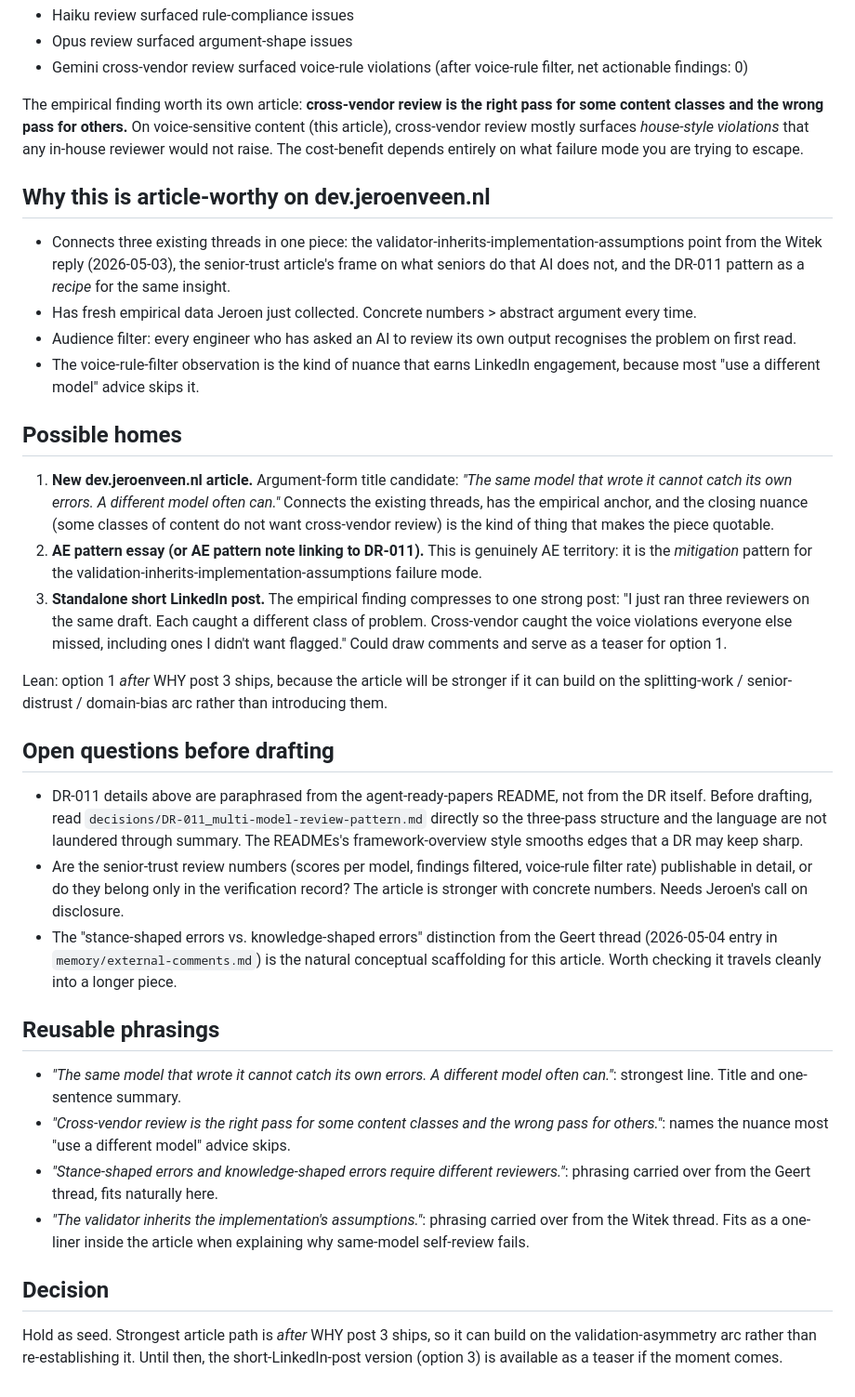
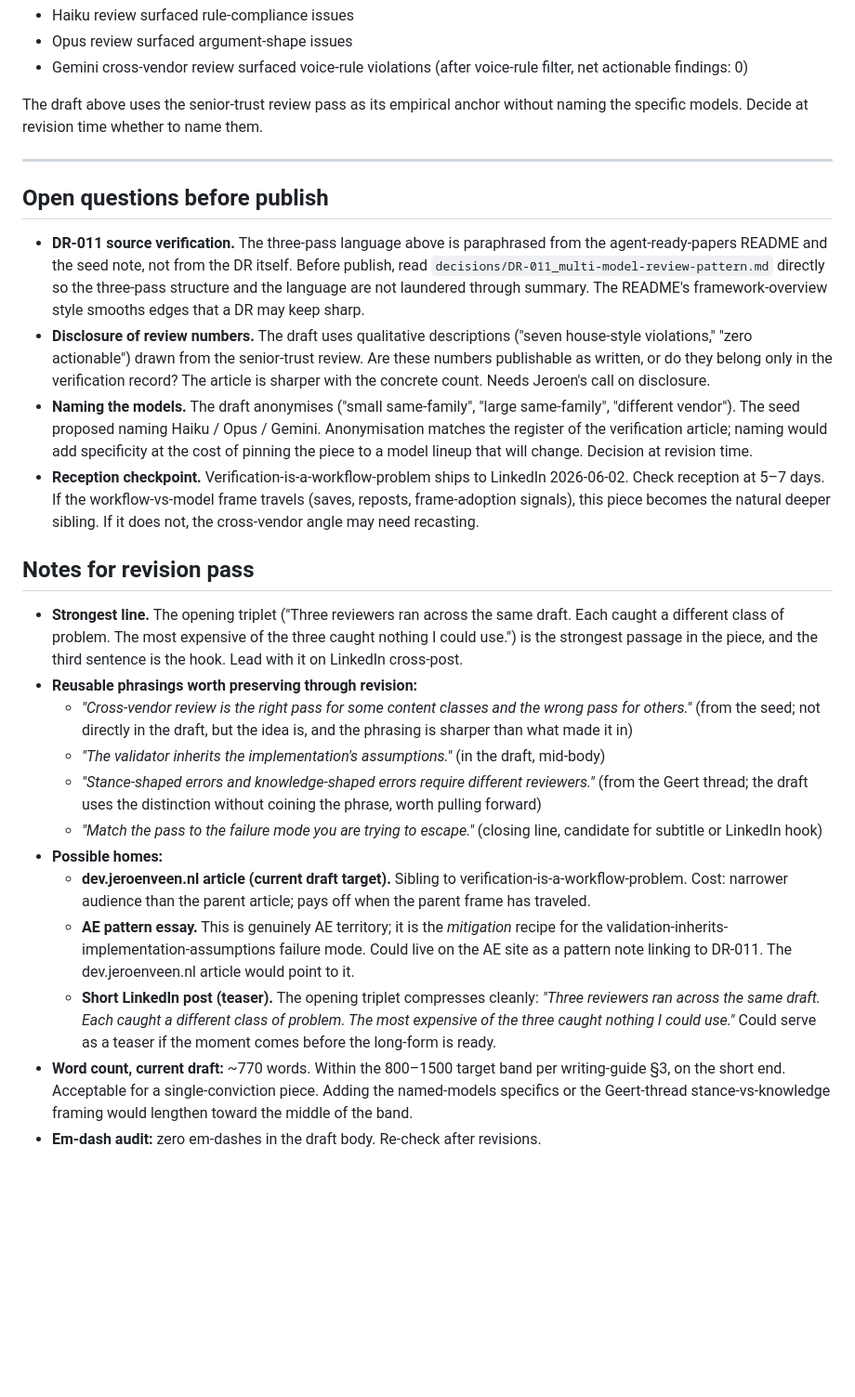
Before and after one commit to ducroq/dev.jeroenveen.nl, a Markdown page: drafts/cross-model-review.md, the part around one of its changes. Shown at 93% size. Rendered like a GitHub page; blank space fills up the shorter version.

Commit message:
drafts: cross-model-review.md from seed to first-pass prose
Touched up the seed note (captured 2026-05-12) into a ~770-word
first-pass prose draft. Title and structure locked in; opening
triplet ("Three reviewers ran across the same draft. Each caught
a different class of problem. The most expensive of the three
caught nothing I could use.") is the strongest passage and the
LinkedIn-hook candidate.

Sibling to verification-is-a-workflow-problem (published 2026-06-01).
Status remains DRAFT, not READY: reception checkpoint on the parent
article pending before deciding publish timing; open questions on
DR-011 source verification and disclosure of review numbers are
flagged in the file.

Co-Authored-By: Claude Opus 4.7 (1M context) <noreply@anthropic.com>

```diff
--- a/drafts/cross-model-review.md
+++ b/drafts/cross-model-review.md
@@ -20,36 +54,28 @@ The senior-trust article (post 2 of the WHY arc) was the first project here to r
 - Opus review surfaced argument-shape issues
 - Gemini cross-vendor review surfaced voice-rule violations (after voice-rule filter, net actionable findings: 0)
 
-The empirical finding worth its own article: **cross-vendor review is the right pass for some content classes and the wrong pass for others.** On voice-sensitive content (this article), cross-vendor review mostly surfaces *house-style violations* that any in-house reviewer would not raise. The cost-benefit depends entirely on what failure mode you are trying to escape.
+The draft above uses the senior-trust review pass as its empirical anchor without naming the specific models. Decide at revision time whether to name them.
 
-## Why this is article-worthy on dev.jeroenveen.nl
+---
 
-- Connects three existing threads in one piece: the validator-inherits-implementation-assumptions point from the Witek reply (2026-05-03), the senior-trust article's frame on what seniors do that AI does not, and the DR-011 pattern as a *recipe* for the same insight.
-- Has fresh empirical data Jeroen just collected. Concrete numbers > abstract argument every time.
-- Audience filter: every engineer who has asked an AI to review its own output recognises the problem on first read.
-- The voice-rule-filter observation is the kind of nuance that earns LinkedIn engagement, because most "use a different model" advice skips it.
+## Open questions before publish
 
-## Possible homes
+- **DR-011 source verification.** The three-pass language above is paraphrased from the agent-ready-papers README and the seed note, not from the DR itself. Before publish, read `decisions/DR-011_multi-model-review-pattern.md` directly so the three-pass structure and the language are not laundered through summary. The README's framework-overview style smooths edges that a DR may keep sharp.
+- **Disclosure of review numbers.** The draft uses qualitative descriptions ("seven house-style violations," "zero actionable") drawn from the senior-trust review. Are these numbers publishable as written, or do they belong only in the verification record? The article is sharper with the concrete count. Needs Jeroen's call on disclosure.
+- **Naming the models.** The draft anonymises ("small same-family", "large same-family", "different vendor"). The seed proposed naming Haiku / Opus / Gemini. Anonymisation matches the register of the verification article; naming would add specificity at the cost of pinning the piece to a model lineup that will change. Decision at revision time.
+- **Reception checkpoint.** Verification-is-a-workflow-problem ships to LinkedIn 2026-06-02. Check reception at 5–7 days. If the workflow-vs-model frame travels (saves, reposts, frame-adoption signals), this piece becomes the natural deeper sibling. If it does not, the cross-vendor angle may need recasting.
 
-1. **New dev.jeroenveen.nl article.** Argument-form title candidate: *"The same model that wrote it cannot catch its own errors. A different model often can."* Connects the existing threads, has the empirical anchor, and the closing nuance (some classes of content do not want cross-vendor review) is the kind of thing that makes the piece quotable.
-2. **AE pattern essay (or AE pattern note linking to DR-011).** This is genuinely AE territory: it is the *mitigation* pattern for the validation-inherits-implementation-assumptions failure mode.
-3. **Standalone short LinkedIn post.** The empirical finding compresses to one strong post: "I just ran three reviewers on the same draft. Each caught a different class of problem. Cross-vendor caught the voice violations everyone else missed, including ones I didn't want flagged." Could draw comments and serve as a teaser for option 1.
+## Notes for revision pass
 
-Lean: option 1 *after* WHY post 3 ships, because the article will be stronger if it can build on the splitting-work / senior-distrust / domain-bias arc rather than introducing them.
-
-## Open questions before drafting
-
-- DR-011 details above are paraphrased from the agent-ready-papers README, not from the DR itself. Before drafting, read `decisions/DR-011_multi-model-review-pattern.md` directly so the three-pass structure and the language are not laundered through summary. The READMEs's framework-overview style smooths edges that a DR may keep sharp.
-- Are the senior-trust review numbers (scores per model, findings filtered, voice-rule filter rate) publishable in detail, or do they belong only in the verification record? The article is stronger with concrete numbers. Needs Jeroen's call on disclosure.
-- The "stance-shaped errors vs. knowledge-shaped errors" distinction from the Geert thread (2026-05-04 entry in `memory/external-comments.md`) is the natural conceptual scaffolding for this article. Worth checking it travels cleanly into a longer piece.
-
-## Reusable phrasings
-
-- *"The same model that wrote it cannot catch its own errors. A different model often can."*: strongest line. Title and one-sentence summary.
-- *"Cross-vendor review is the right pass for some content classes and the wrong pass for others."*: names the nuance most "use a different model" advice skips.
-- *"Stance-shaped errors and knowledge-shaped errors require different reviewers."*: phrasing carried over from the Geert thread, fits naturally here.
-- *"The validator inherits the implementation's assumptions."*: phrasing carried over from the Witek thread. Fits as a one-liner inside the article when explaining why same-model self-review fails.
-
-## Decision
-
-Hold as seed. Strongest article path is *after* WHY post 3 ships, so it can build on the validation-asymmetry arc rather than re-establishing it. Until then, the short-LinkedIn-post version (option 3) is available as a teaser if the moment comes.
+- **Strongest line.** The opening triplet ("Three reviewers ran across the same draft. Each caught a different class of problem. The most expensive of the three caught nothing I could use.") is the strongest passage in the piece, and the third sentence is the hook. Lead with it on LinkedIn cross-post.
+- **Reusable phrasings worth preserving through revision:**
+  - *"Cross-vendor review is the right pass for some content classes and the wrong pass for others."* (from the seed; not directly in the draft, but the idea is, and the phrasing is sharper than what made it in)
+  - *"The validator inherits the implementation's assumptions."* (in the draft, mid-body)
+  - *"Stance-shaped errors and knowledge-shaped errors require different reviewers."* (from the Geert thread; the draft uses the distinction without coining the phrase, worth pulling forward)
+  - *"Match the pass to the failure mode you are trying to escape."* (closing line, candidate for subtitle or LinkedIn hook)
+- **Possible homes:**
+  - **dev.jeroenveen.nl article (current draft target).** Sibling to verification-is-a-workflow-problem. Cost: narrower audience than the parent article; pays off when the parent frame has traveled.
+  - **AE pattern essay.** This is genuinely AE territory; it is the *mitigation* recipe for the validation-inherits-implementation-assumptions failure mode. Could live on the AE site as a pattern note linking to DR-011. The dev.jeroenveen.nl article would point to it.
+  - **Short LinkedIn post (teaser).** The opening triplet compresses cleanly: *"Three reviewers ran across the same draft. Each caught a different class of problem. The most expensive of the three caught nothing I could use."* Could serve as a teaser if the moment comes before the long-form is ready.
+- **Word count, current draft:** ~770 words. Within the 800–1500 target band per writing-guide §3, on the short end. Acceptable for a single-conviction piece. Adding the named-models specifics or the Geert-thread stance-vs-knowledge framing would lengthen toward the middle of the band.
+- **Em-dash audit:** zero em-dashes in the draft body. Re-check after revisions.
```
Also changed, not shown: other parts of drafts/cross-model-review.md (+38 -4 lines).
